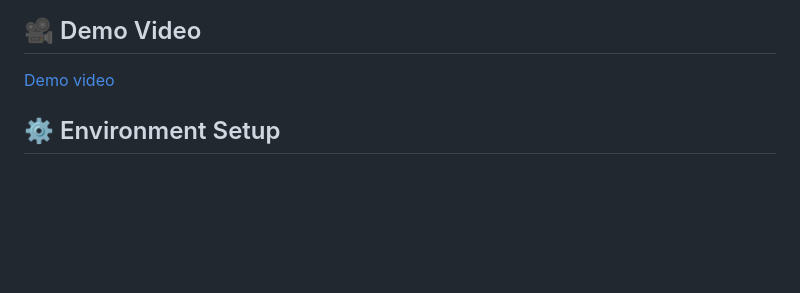
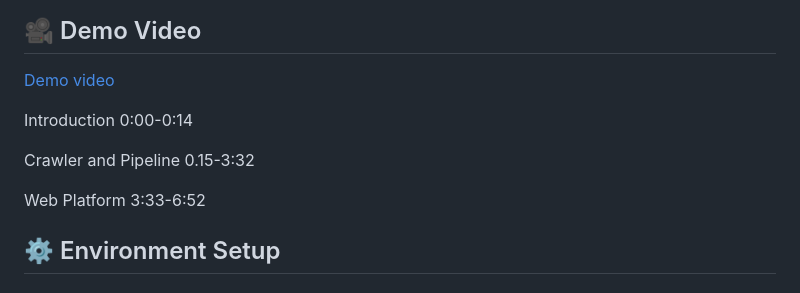
Before and after one commit to Ray-gyr/Bilibili-New-Internet-Slang-Discovery-System, a Markdown page: README.md, the part around the change. GitHub-like rendering; blank space fills up the shorter version.

```diff
--- a/README.md
+++ b/README.md
@@ -6,6 +6,11 @@ A comprehensive system for collecting, analyzing, and discovering new words from
 ## 🎥 Demo Video
 [Demo video](https://youtu.be/qf0JD5w09e8)
 
+Introduction           0:00-0:14
+
+Crawler and Pipeline   0.15-3:32
+
+Web Platform           3:33-6:52
 
 ## ⚙️ Environment Setup
 
```
